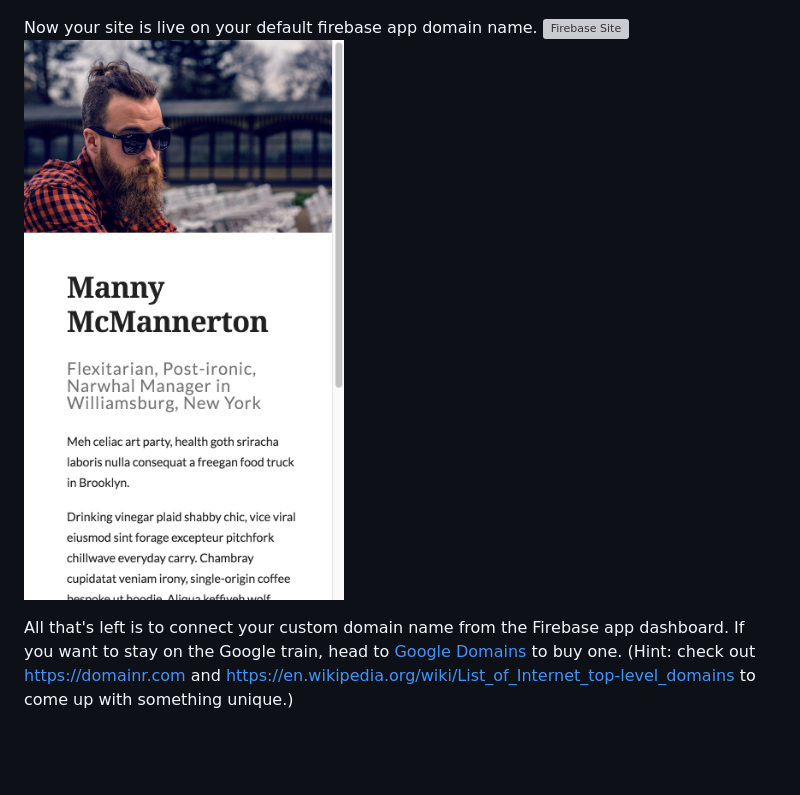
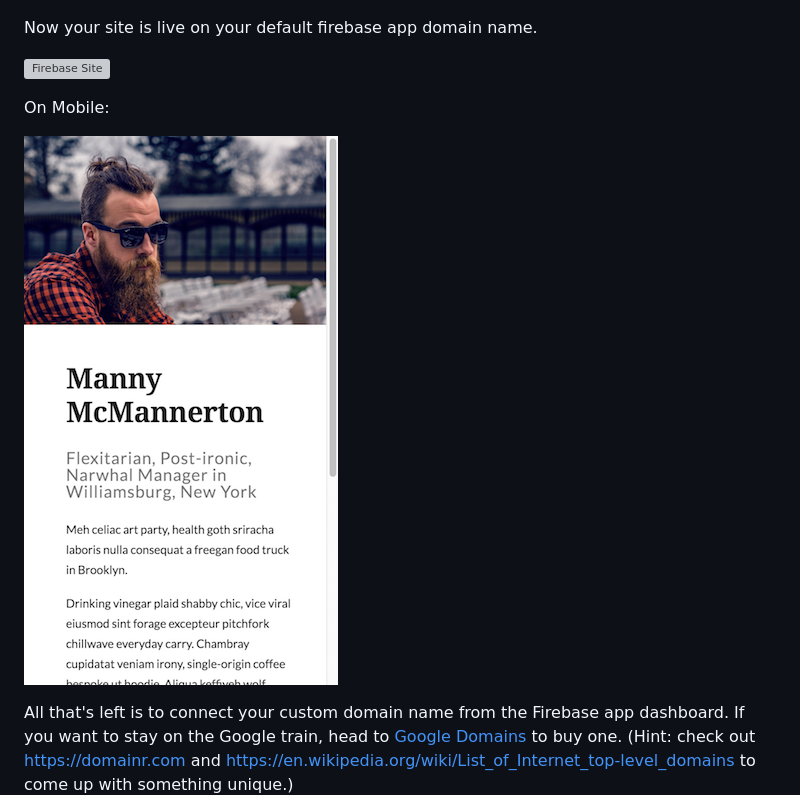
Before and after one commit to voidl/me, a Markdown page: README.md, the part around the change printed below. Drawn GitHub-style; pictures changed too: docs/site-mobile.png; blank space fills up the shorter version; grey boxes are pictures that could not be loaded.

Commit message:
update readme image size

```diff
--- a/README.md
+++ b/README.md
@@ -93,7 +96,11 @@ You'll need to install [node.js](https://nodejs.org/en/) in order to use npm on
 ![Firebase Setup](/docs/term-gulp-deploy.png?raw=true)
 
 Now your site is live on your default firebase app domain name.
+
 ![Firebase Site](/docs/site-firebase.png?raw=true)
+
+On Mobile:
+
 ![Firebase Mobile](/docs/site-mobile.png?raw=true)
 
 All that's left is to connect your custom domain name from the Firebase app dashboard. If you want to stay on the Google train, head to [Google Domains](https://domains.google.com/registrar) to buy one. (Hint: check out https://domainr.com and https://en.wikipedia.org/wiki/List_of_Internet_top-level_domains to come up with something unique.)
```
Also changed, not shown: other parts of README.md (+3 -0 lines).
